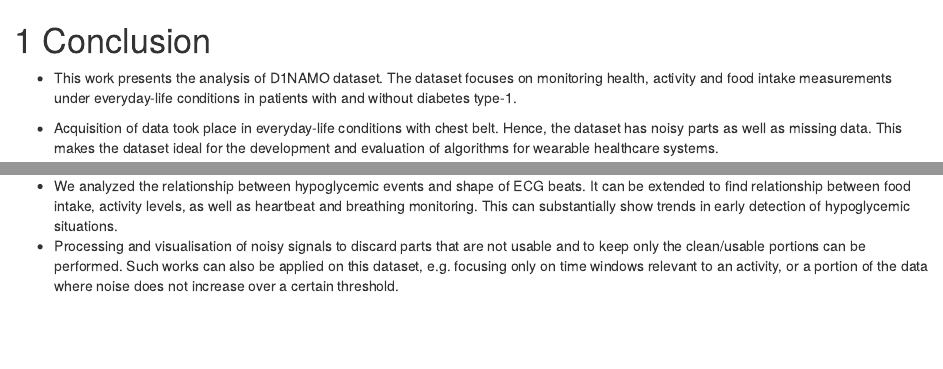
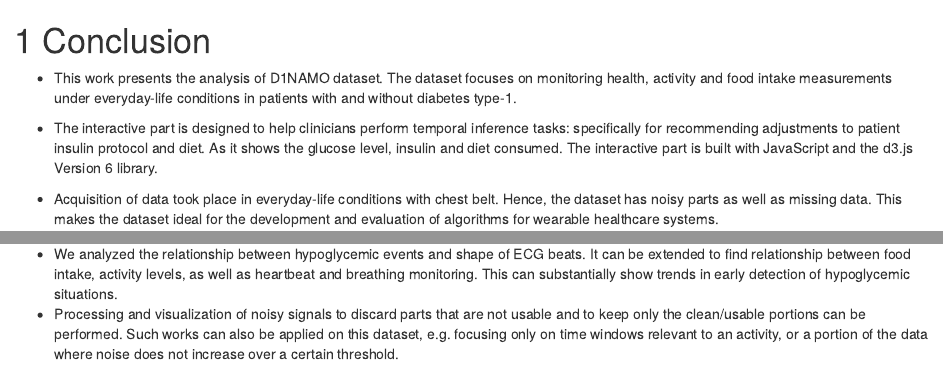
Before and after one commit to sd3415/DiabetesDataAnalysis, an R Markdown document (07-conclusion.Rmd): the page in a window 1100 px wide, from its top, and a second part further down, joined at a grey line. Rendered offline with R 4.5, knitr and Pandoc, with nearby package versions; drawn as R Markdown's standard HTML page in place of the format the file asks for.

Commit message:
Description Interactive part

```diff
--- a/07-conclusion.Rmd
+++ b/07-conclusion.Rmd
@@ -2,7 +2,10 @@
 
  - This work presents the analysis of D1NAMO dataset. The dataset focuses on monitoring health, activity and food intake measurements under everyday-life conditions in patients with and without diabetes type-1.
 
+ - The interactive part is designed to help clinicians perform temporal inference tasks: specifically for recommending adjustments to patient insulin protocol and diet. As it shows the glucose level, insulin and diet consumed. The interactive part is built with JavaScript and the d3.js Version 6 library.
+
  - Acquisition of data took place in everyday-life conditions with chest belt. Hence, the dataset has noisy parts as well as missing data. This makes the dataset ideal for the development and evaluation of algorithms for wearable healthcare systems.
+
  - Analyzed glucose together with food information permitting to explore the impact of calories, food balance or food quality on the glucose levels.
 
 ## Limitations
@@ -12,4 +15,4 @@
 ## Future Work
 
  - We analyzed the relationship between hypoglycemic events and shape of ECG beats. It can be extended to find relationship between food intake, activity levels, as well as heartbeat and breathing monitoring. This can substantially show trends in early detection of hypoglycemic situations.
- - Processing and visualisation of noisy signals to discard parts that are not usable and to keep only the clean/usable portions can be performed. Such works can also be applied on this dataset, e.g. focusing only on time windows relevant to an activity, or a portion of the data where noise does not increase over a certain threshold.
+ - Processing and visualization of noisy signals to discard parts that are not usable and to keep only the clean/usable portions can be performed. Such works can also be applied on this dataset, e.g. focusing only on time windows relevant to an activity, or a portion of the data where noise does not increase over a certain threshold.
```
Also changed, not shown: docs/search_index.json, 1 other file.
